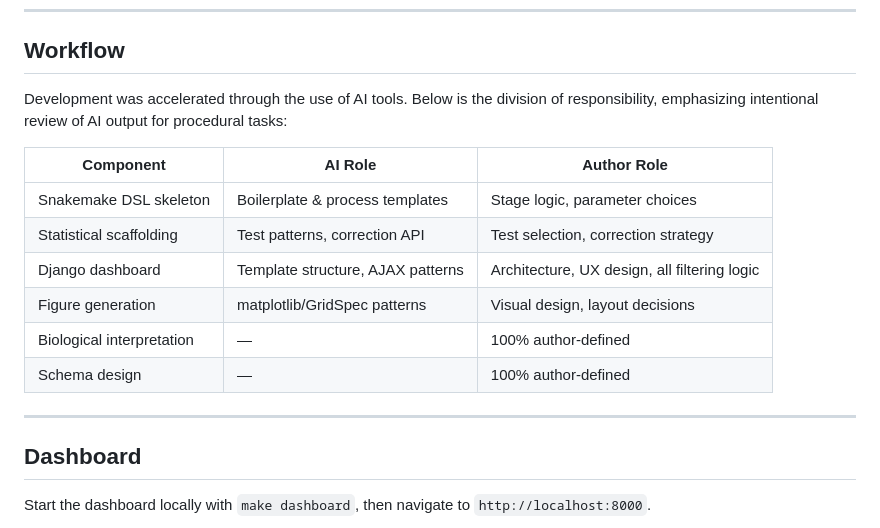
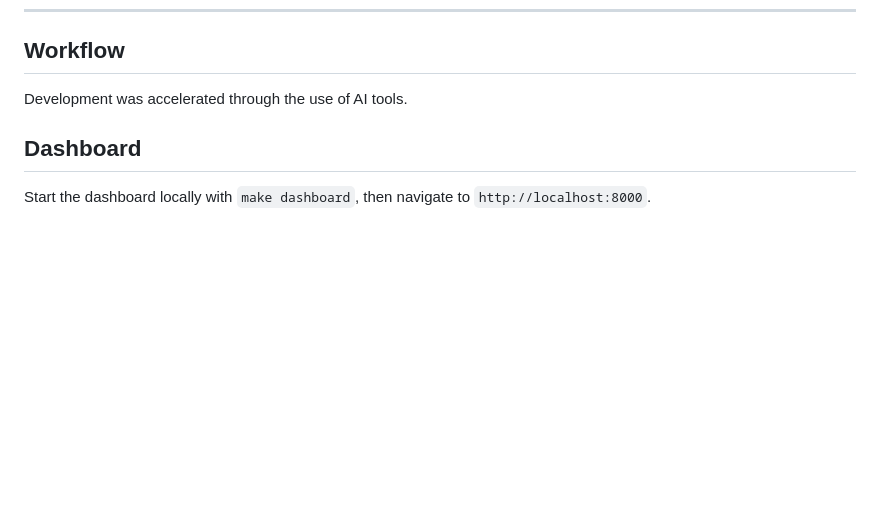
Before and after one commit to 5c077/CytoDash, a Markdown page: README.md, the part around the change. Rendered like a GitHub page; blank space fills up the shorter version.

```diff
--- a/README.md
+++ b/README.md
@@ -128,18 +128,7 @@ CytoDash is a single-file Django application (`dashboard/app.py`) configured pro
 
 ## Workflow
 
-Development was accelerated through the use of AI tools. Below is the division of responsibility, emphasizing intentional review of AI output for procedural tasks:
-
-| Component | AI Role | Author Role |
-|---|---|---|
-| Snakemake DSL skeleton | Boilerplate & process templates | Stage logic, parameter choices |
-| Statistical scaffolding | Test patterns, correction API | Test selection, correction strategy |
-| Django dashboard | Template structure, AJAX patterns | Architecture, UX design, all filtering logic |
-| Figure generation | matplotlib/GridSpec patterns | Visual design, layout decisions |
-| Biological interpretation | — | 100% author-defined |
-| Schema design | — | 100% author-defined |
-
----
+Development was accelerated through the use of AI tools.
 
 ## Dashboard
 
```
